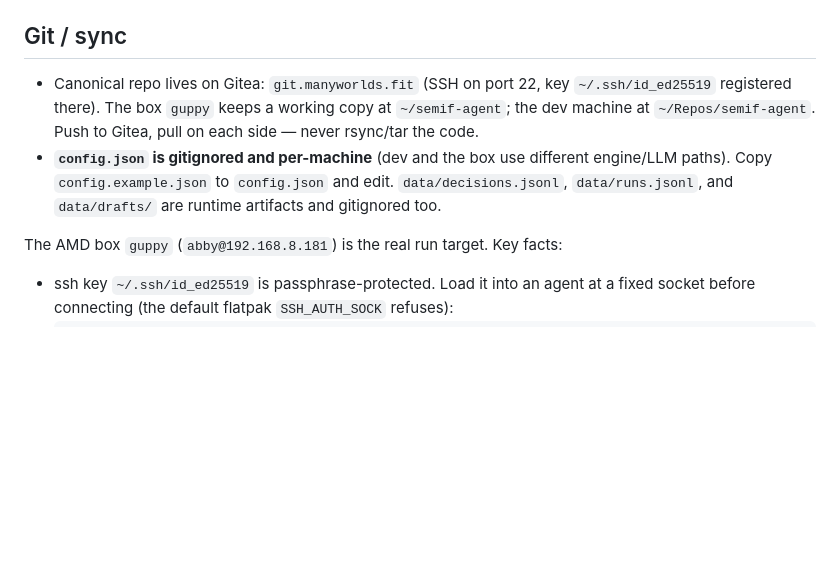
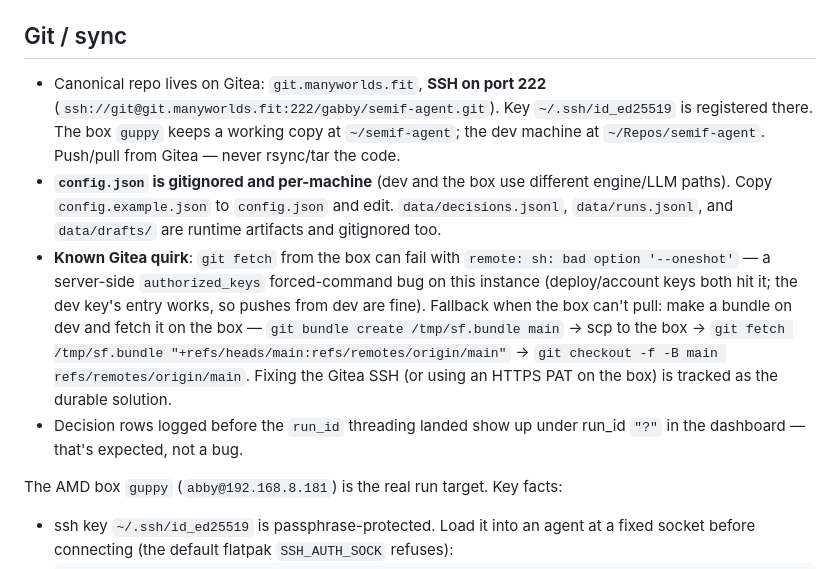
Before and after one commit to gabbymorgan/semif-agent, a Markdown page: AGENTS.md, the part around the change. Rendered like a GitHub page; blank space fills up the shorter version.

Commit message:
Document git/gitea setup, port 222, and the box SSH fetch fallback

```diff
--- a/AGENTS.md
+++ b/AGENTS.md
@@ -45,14 +45,26 @@ run here (`python3 -m pytest tests/ -q --ignore=tests/integration`).
 
 ## Git / sync
 
-- Canonical repo lives on Gitea: `git.manyworlds.fit` (SSH on port 22, key
-  `~/.ssh/id_ed25519` registered there). The box `guppy` keeps a working copy
-  at `~/semif-agent`; the dev machine at `~/Repos/semif-agent`. Push to Gitea,
-  pull on each side — never rsync/tar the code.
+- Canonical repo lives on Gitea: `git.manyworlds.fit`, **SSH on port 222**
+  (`ssh://git@git.manyworlds.fit:222/gabby/semif-agent.git`). Key
+  `~/.ssh/id_ed25519` is registered there. The box `guppy` keeps a working copy
+  at `~/semif-agent`; the dev machine at `~/Repos/semif-agent`. Push/pull from
+  Gitea — never rsync/tar the code.
 - **`config.json` is gitignored and per-machine** (dev and the box use different
   engine/LLM paths). Copy `config.example.json` to `config.json` and edit.
   `data/decisions.jsonl`, `data/runs.jsonl`, and `data/drafts/` are runtime
   artifacts and gitignored too.
+- **Known Gitea quirk**: `git fetch` from the box can fail with
+  `remote: sh: bad option '--oneshot'` — a server-side `authorized_keys`
+  forced-command bug on this instance (deploy/account keys both hit it; the
+  dev key's entry works, so pushes from dev are fine). Fallback when the box
+  can't pull: make a bundle on dev and fetch it on the box —
+  `git bundle create /tmp/sf.bundle main` → scp to the box →
+  `git fetch /tmp/sf.bundle "+refs/heads/main:refs/remotes/origin/main"` →
+  `git checkout -f -B main refs/remotes/origin/main`. Fixing the Gitea SSH
+  (or using an HTTPS PAT on the box) is tracked as the durable solution.
+- Decision rows logged before the `run_id` threading landed show up under
+  run_id `"?"` in the dashboard — that's expected, not a bug.
 
 The AMD box `guppy` (`abby@192.168.8.181`) is the real run target. Key facts:
 
```
